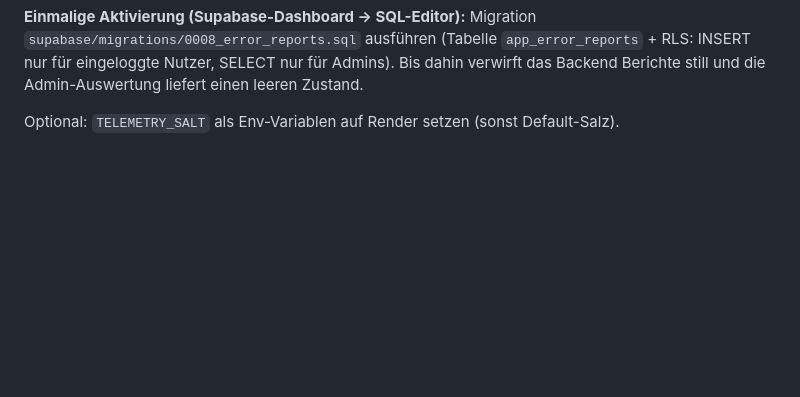
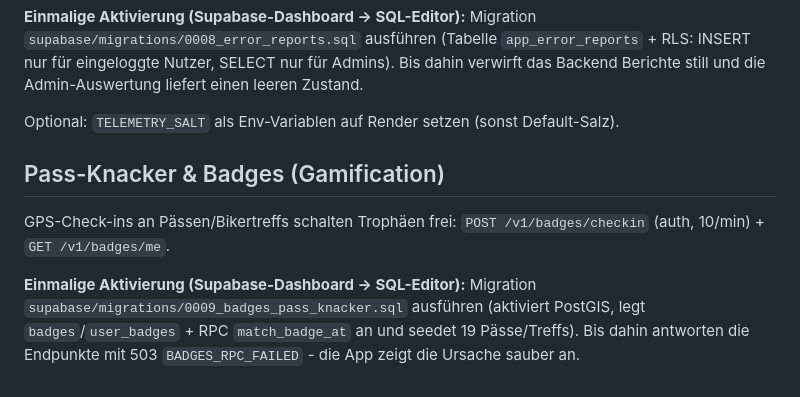
Before and after one commit to Kjell35/motoroute, a Markdown page: motoroute_api/README.md, the part around the change. Rendered like a GitHub page; blank space fills up the shorter version.

Commit message:
README: Aktivierung der Badges-Migration 0009 dokumentiert
🤖 Generated with Codebuff
Co-Authored-By: Codebuff <noreply@codebuff.com>

```diff
--- a/motoroute_api/README.md
+++ b/motoroute_api/README.md
@@ -180,3 +180,14 @@ und die Admin-Auswertung liefert einen leeren Zustand.
 
 Optional: `TELEMETRY_SALT` als Env-Variablen auf Render setzen
 (sonst Default-Salz).
+
+## Pass-Knacker & Badges (Gamification)
+
+GPS-Check-ins an Pässen/Bikertreffs schalten Trophäen frei:
+`POST /v1/badges/checkin` (auth, 10/min) + `GET /v1/badges/me`.
+
+**Einmalige Aktivierung (Supabase-Dashboard → SQL-Editor):**
+Migration `supabase/migrations/0009_badges_pass_knacker.sql` ausführen
+(aktiviert PostGIS, legt `badges`/`user_badges` + RPC `match_badge_at`
+an und seedet 19 Pässe/Treffs). Bis dahin antworten die Endpunkte mit
+503 `BADGES_RPC_FAILED` - die App zeigt die Ursache sauber an.
```
